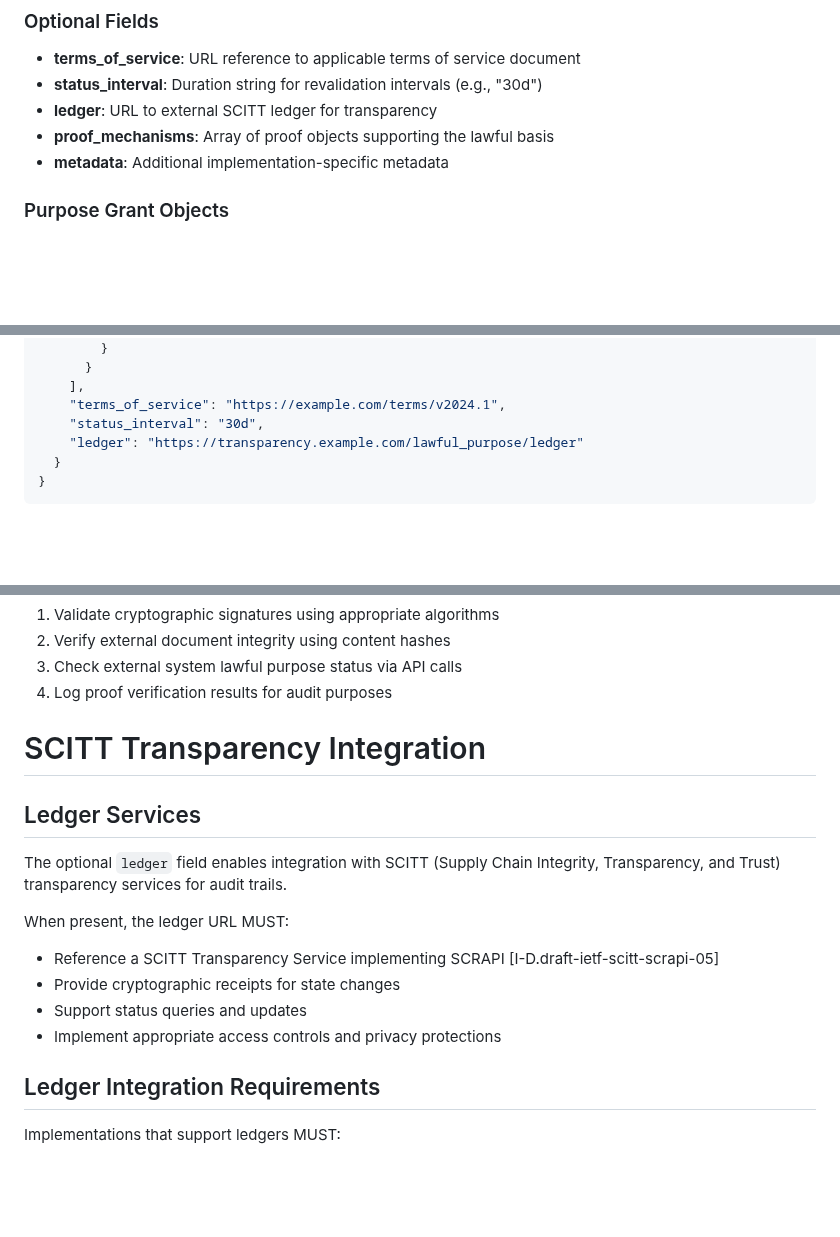
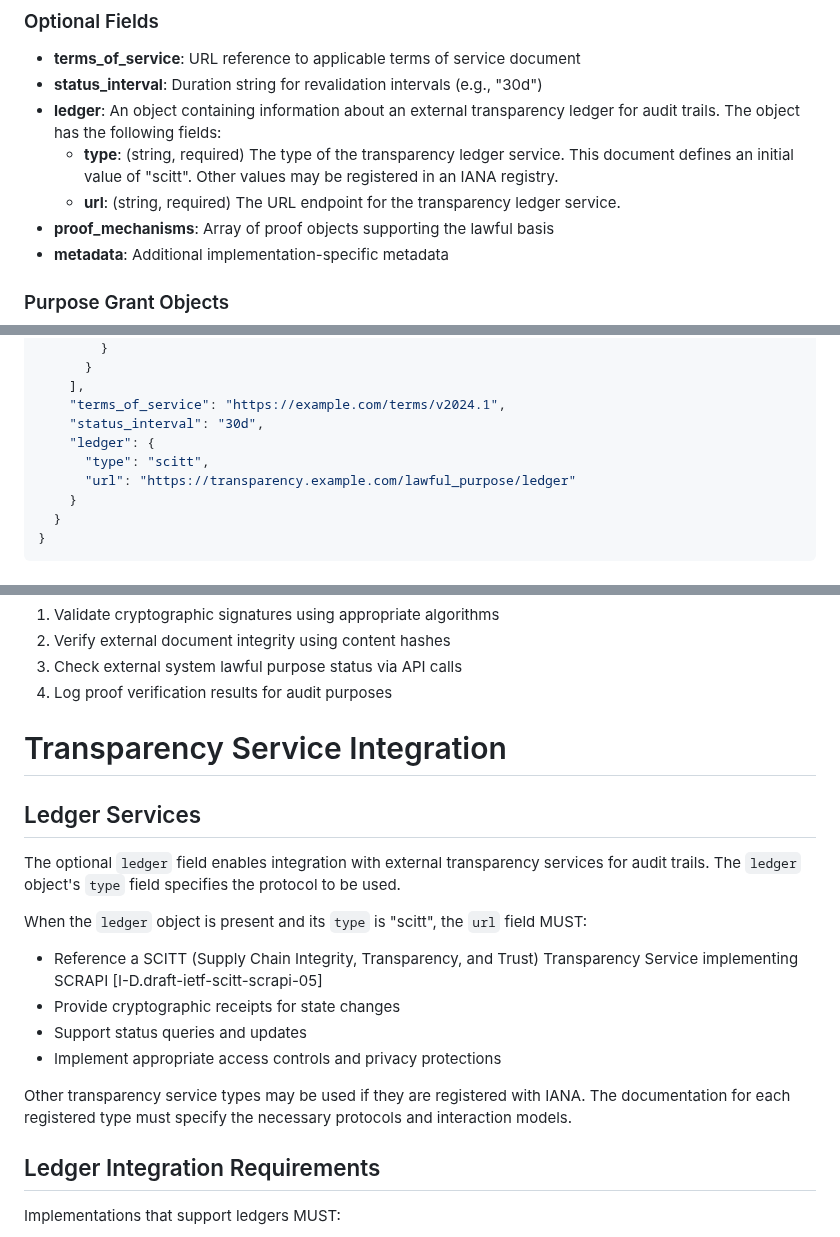
Before and after one commit to vcon-dev/draft-howe-vcon-lawful-purpose, a Markdown page: draft-howe-vcon-lawful-purpose.md, 3 parts joined by grey strips. Rendered like a GitHub page; blank space fills up the shorter version.

````diff
--- a/draft-howe-vcon-lawful-purpose.md
+++ b/draft-howe-vcon-lawful-purpose.md
@@ -257,7 +257,9 @@ The `body` field of the lawful purpose attachment MUST contain a JSON object wit
 
 - **terms_of_service**: URL reference to applicable terms of service document
 - **status_interval**: Duration string for revalidation intervals (e.g., "30d")
-- **ledger**: URL to external SCITT ledger for transparency
+- **ledger**: An object containing information about an external transparency ledger for audit trails. The object has the following fields:
+  - **type**: (string, required) The type of the transparency ledger service. This document defines an initial value of "scitt". Other values may be registered in an IANA registry.
+  - **url**: (string, required) The URL endpoint for the transparency ledger service.
 - **proof_mechanisms**: Array of proof objects supporting the lawful basis
 - **metadata**: Additional implementation-specific metadata
 
@@ -327,7 +329,10 @@ Supported proof types include:
     ],
     "terms_of_service": "https://example.com/terms/v2024.1",
     "status_interval": "30d",
-    "ledger": "https://transparency.example.com/lawful_purpose/ledger"
+    "ledger": {
+      "type": "scitt",
+      "url": "https://transparency.example.com/lawful_purpose/ledger"
+    }
   }
 }
 ```
@@ -368,18 +373,20 @@ Implementations SHOULD verify proof mechanisms when present:
 3. Check external system lawful purpose status via API calls
 4. Log proof verification results for audit purposes
 
-# SCITT Transparency Integration
+# Transparency Service Integration
 
 ## Ledger Services
 
-The optional `ledger` field enables integration with SCITT (Supply Chain Integrity, Transparency, and Trust) transparency services for audit trails.
+The optional `ledger` field enables integration with external transparency services for audit trails. The `ledger` object's `type` field specifies the protocol to be used.
 
-When present, the ledger URL MUST:
+When the `ledger` object is present and its `type` is "scitt", the `url` field MUST:
 
-- Reference a SCITT Transparency Service implementing SCRAPI [I-D.draft-ietf-scitt-scrapi-05]
+- Reference a SCITT (Supply Chain Integrity, Transparency, and Trust) Transparency Service implementing SCRAPI [I-D.draft-ietf-scitt-scrapi-05]
 - Provide cryptographic receipts for state changes
 - Support status queries and updates
 - Implement appropriate access controls and privacy protections
+
+Other transparency service types may be used if they are registered with IANA. The documentation for each registered type must specify the necessary protocols and interaction models.
 
 ## Ledger Integration Requirements
 
````
Also changed, not shown: other parts of draft-howe-vcon-lawful-purpose.md (+61 -44 lines), README.md (added, +32 -0 lines).
